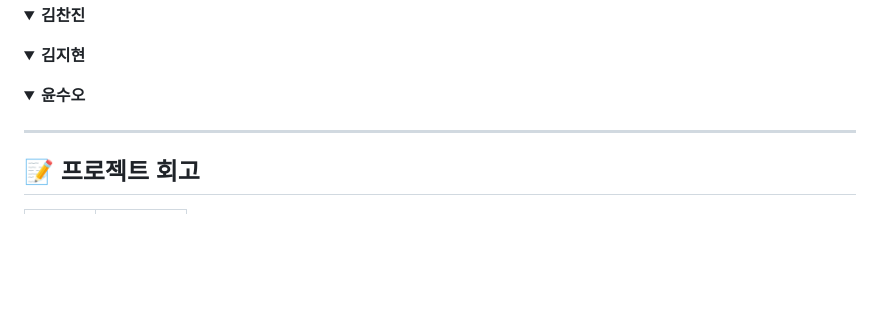
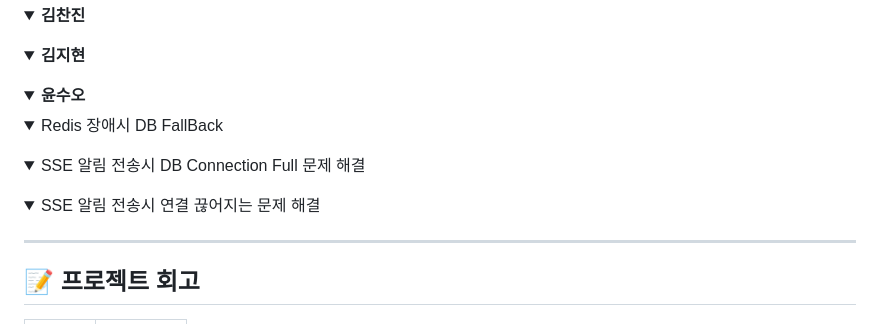
Before and after one commit to beyond-sw-camp/be16-fin-team404-Synco-BE, a Markdown page: README.md, the part around the change. Drawn GitHub-style; folded sections open; blank space fills up the shorter version.

Commit message:
Add troubleshooting details for Redis and SSE issues

```diff
--- a/README.md
+++ b/README.md
@@ -476,6 +476,15 @@ Synco의 핵심은 **팀 워크스페이스 + 개인 공간 동시 지원**과 *
 </details>
 <details>
   <summary><b> 윤수오</b></summary>
+  <details>
+    <summary>Redis 장애시 DB FallBack</summary>
+  </details>
+  <details>
+    <summary>SSE 알림 전송시 DB Connection Full 문제 해결</summary>
+  </details>
+  <details>
+    <summary>SSE 알림 전송시 연결 끊어지는 문제 해결</summary>
+  </details>
 </details>
 
 ---
```
